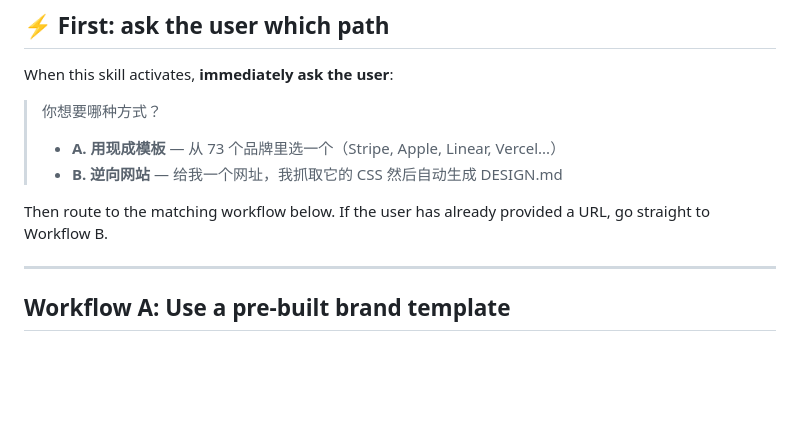
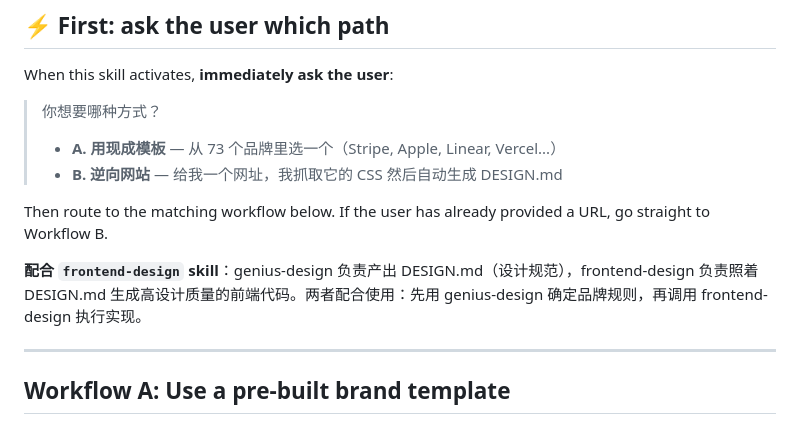
Before and after one commit to Li-Charles-One/genius-skill-hub-v2.0, a Markdown page: genius-design/SKILL.md, the part around the change. GitHub-like rendering; blank space fills up the shorter version.

Commit message:
feat: add frontend-design synergy note to genius-design

```diff
--- a/genius-design/SKILL.md
+++ b/genius-design/SKILL.md
@@ -15,6 +15,8 @@ When this skill activates, **immediately ask the user**:
 > - **B. 逆向网站** — 给我一个网址，我抓取它的 CSS 然后自动生成 DESIGN.md
 
 Then route to the matching workflow below. If the user has already provided a URL, go straight to Workflow B.
+
+**配合 `frontend-design` skill**：genius-design 负责产出 DESIGN.md（设计规范），frontend-design 负责照着 DESIGN.md 生成高设计质量的前端代码。两者配合使用：先用 genius-design 确定品牌规则，再调用 frontend-design 执行实现。
 
 ---
 
```
